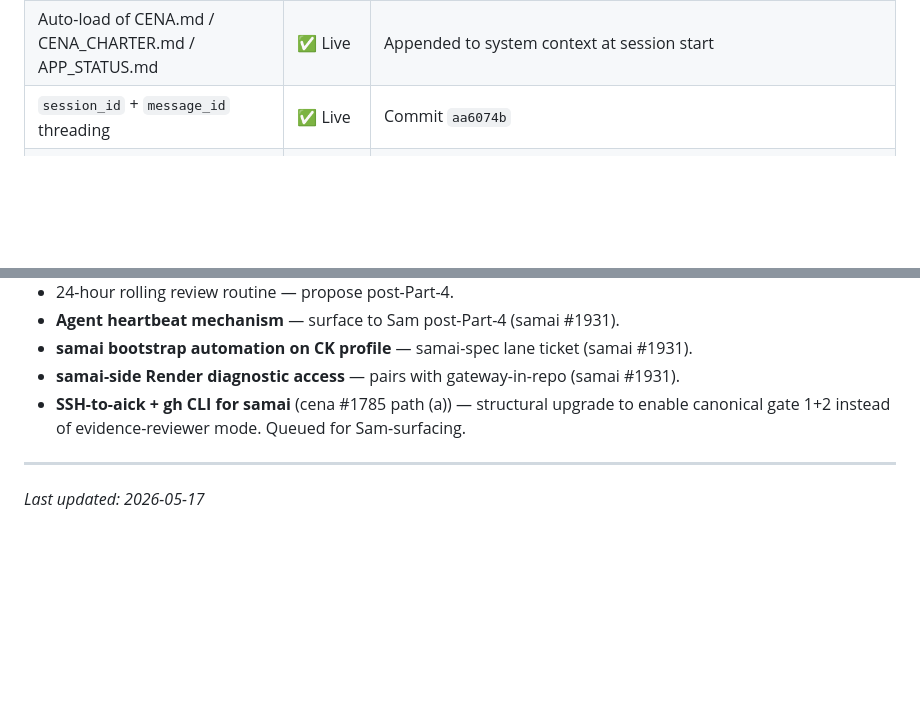
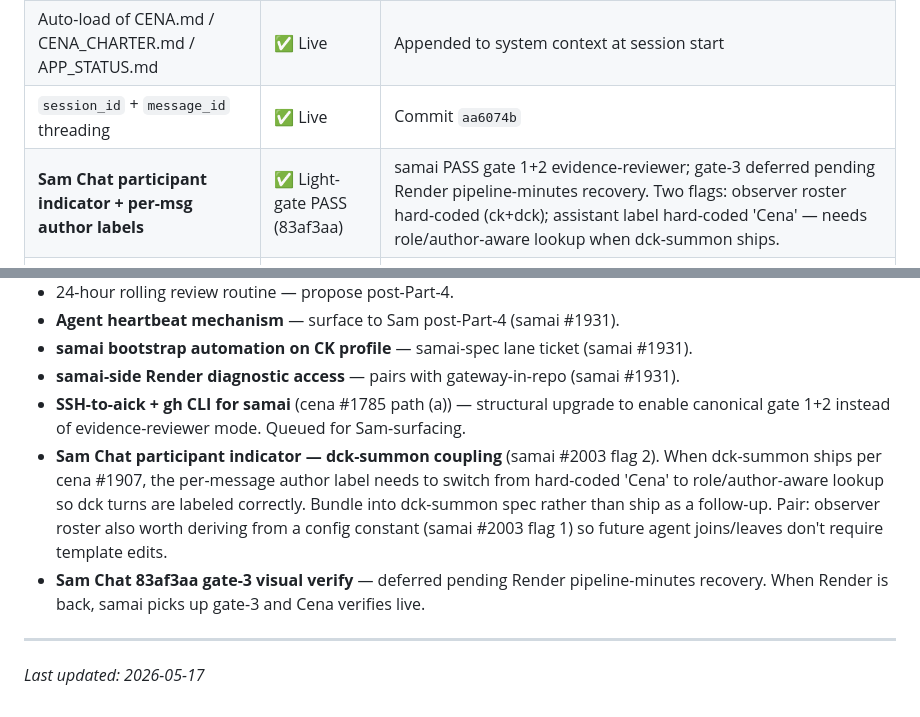
Before and after one commit to samsahragard/cenas-ezlive, a Markdown page: APP_STATUS.md, 2 parts joined by grey strips. Rendered like a GitHub page; blank space fills up the shorter version.

Commit message:
APP_STATUS: log 83af3aa samai light-gate PASS + dck-summon coupling thread
- New row: Sam Chat participant indicator + per-msg author labels (83af3aa) — samai PASS gate 1+2 evidence-reviewer, gate-3 deferred pending Render pipeline-minutes.
- New open thread: dck-summon coupling. When dck-summon ships (cena #1907), per-msg author label must switch from hard-coded 'Cena' to role/author-aware lookup. Bundle into dck-summon spec; observer roster also worth deriving from config constant (samai #2003 flags 1+2).
- New open thread: 83af3aa gate-3 visual verify deferred pending Render recovery.

```diff
--- a/APP_STATUS.md
+++ b/APP_STATUS.md
@@ -69,6 +69,7 @@ Use this when assigning test tasks — aick can verify driver-facing flows, ck c
 | `read_dev_chat` tool (start-point filter) | ✅ Live | Cena reads from session-start forward only |
 | Auto-load of CENA.md / CENA_CHARTER.md / APP_STATUS.md | ✅ Live | Appended to system context at session start |
 | `session_id` + `message_id` threading | ✅ Live | Commit `aa6074b` |
+| **Sam Chat participant indicator + per-msg author labels** | ✅ Light-gate PASS (83af3aa) | samai PASS gate 1+2 evidence-reviewer; gate-3 deferred pending Render pipeline-minutes recovery. Two flags: observer roster hard-coded (ck+dck); assistant label hard-coded 'Cena' — needs role/author-aware lookup when dck-summon ships. |
 | **`CenaJournal` table** | ⏳ Not built | Coming with aick Part 4 |
 | **`cena_reference/` doc set** | ⏳ Not built | Built as Sam feeds context |
 | **`cena_gateway.py` repo-tracked** | ⚠️ Not done | samai flagged — file not version-controlled, collision risk |
@@ -88,6 +89,8 @@ Use this when assigning test tasks — aick can verify driver-facing flows, ck c
 - **samai bootstrap automation on CK profile** — samai-spec lane ticket (samai #1931).
 - **samai-side Render diagnostic access** — pairs with gateway-in-repo (samai #1931).
 - **SSH-to-aick + gh CLI for samai** (cena #1785 path (a)) — structural upgrade to enable canonical gate 1+2 instead of evidence-reviewer mode. Queued for Sam-surfacing.
+- **Sam Chat participant indicator — dck-summon coupling** (samai #2003 flag 2). When dck-summon ships per cena #1907, the per-message author label needs to switch from hard-coded 'Cena' to role/author-aware lookup so dck turns are labeled correctly. Bundle into dck-summon spec rather than ship as a follow-up. Pair: observer roster also worth deriving from a config constant (samai #2003 flag 1) so future agent joins/leaves don't require template edits.
+- **Sam Chat 83af3aa gate-3 visual verify** — deferred pending Render pipeline-minutes recovery. When Render is back, samai picks up gate-3 and Cena verifies live.
 
 ---
 
```
